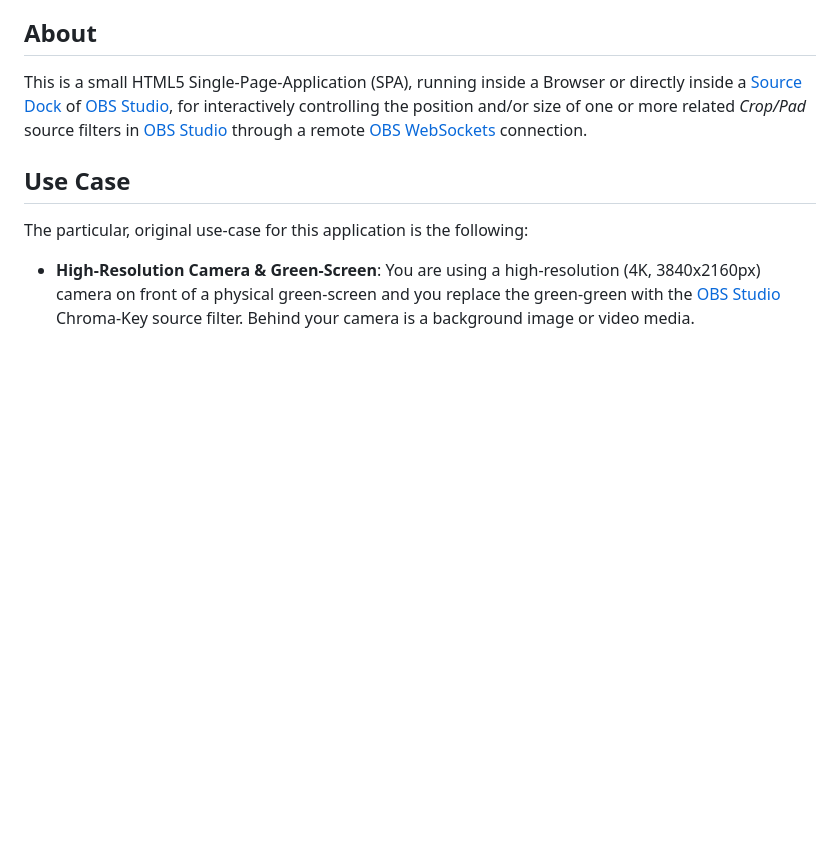
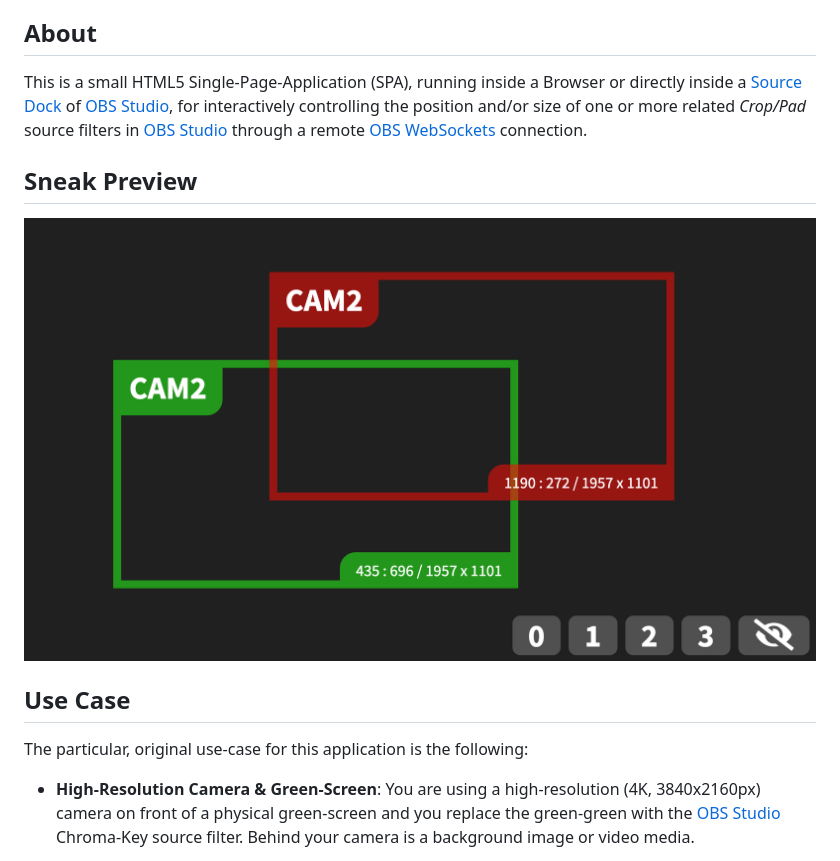
Before and after one commit to rse/obs-crop-control, a Markdown page: README.md, the part around the change. GitHub-like rendering; pictures changed too: screenshot.png (added); blank space fills up the shorter version.

Commit message:
provide screenshot

```diff
--- a/README.md
+++ b/README.md
@@ -14,6 +14,11 @@ This is a small HTML5 Single-Page-Application
 controlling the position and/or size of one or more related *Crop/Pad*
 source filters in [OBS Studio](https://obsproject.com) through a remote
 [OBS WebSockets](https://github.com/obsproject/obs-websocket) connection.
+
+Sneak Preview
+-------------
+
+![Screenshot](screenshot.png)
 
 Use Case
 --------
```
